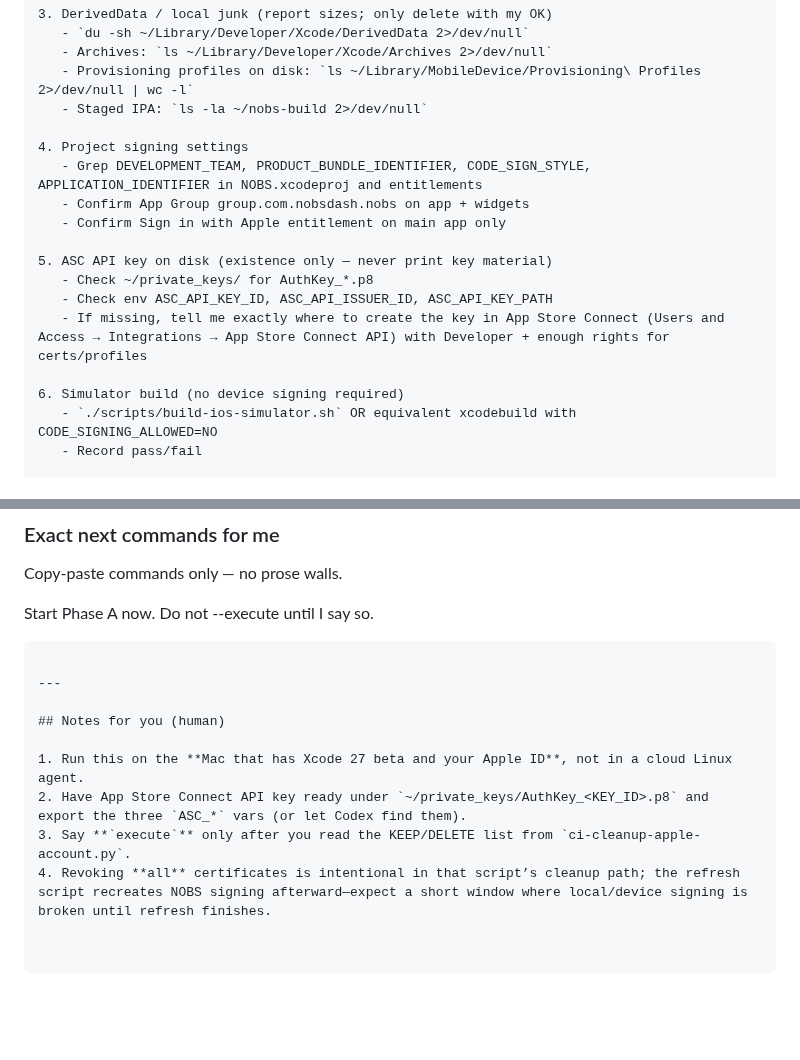
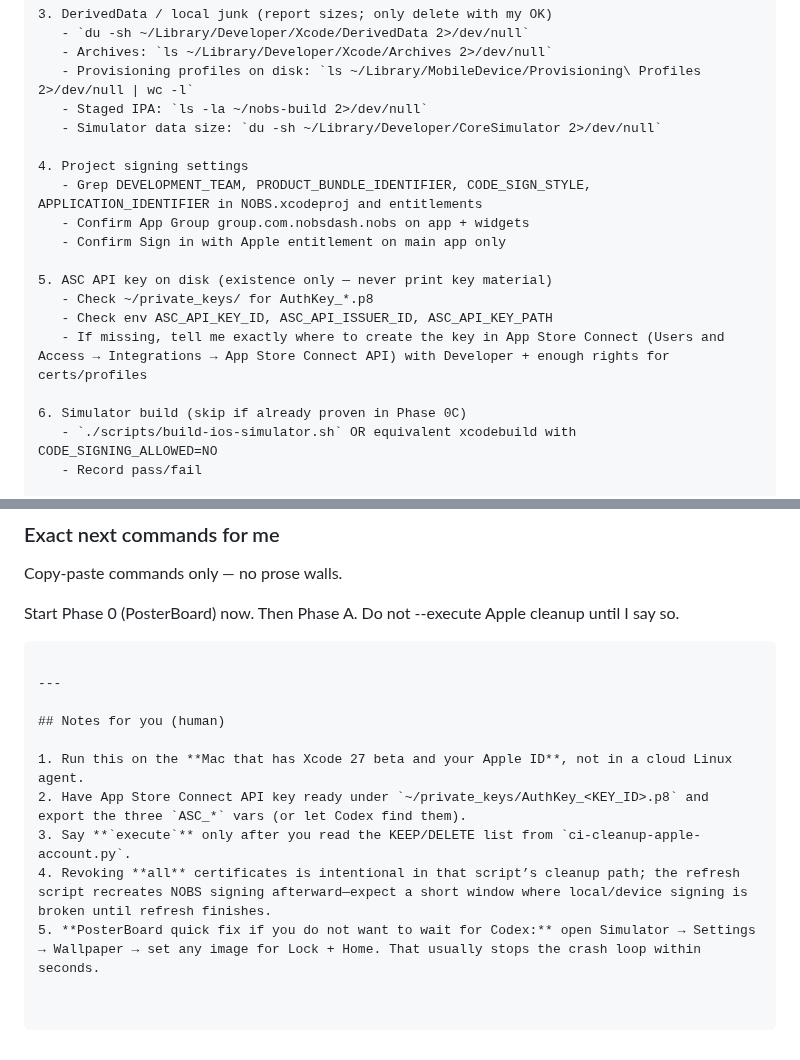
Before and after one commit to acburgess25/NOBS, a Markdown page: docs/CODEX_APPLE_ACCOUNT_AUDIT_PROMPT.md, 2 parts joined by grey strips. Rendered like a GitHub page; blank space fills up the shorter version.

````diff
--- a/docs/CODEX_APPLE_ACCOUNT_AUDIT_PROMPT.md
+++ b/docs/CODEX_APPLE_ACCOUNT_AUDIT_PROMPT.md
@@ -53,6 +115,7 @@ Run and summarize:
    - Archives: `ls ~/Library/Developer/Xcode/Archives 2>/dev/null`
    - Provisioning profiles on disk: `ls ~/Library/MobileDevice/Provisioning\ Profiles 2>/dev/null | wc -l`
    - Staged IPA: `ls -la ~/nobs-build 2>/dev/null`
+   - Simulator data size: `du -sh ~/Library/Developer/CoreSimulator 2>/dev/null`
 
 4. Project signing settings
    - Grep DEVELOPMENT_TEAM, PRODUCT_BUNDLE_IDENTIFIER, CODE_SIGN_STYLE, APPLICATION_IDENTIFIER in NOBS.xcodeproj and entitlements
@@ -64,7 +127,7 @@ Run and summarize:
    - Check env ASC_API_KEY_ID, ASC_API_ISSUER_ID, ASC_API_KEY_PATH
    - If missing, tell me exactly where to create the key in App Store Connect (Users and Access → Integrations → App Store Connect API) with Developer + enough rights for certs/profiles
 
-6. Simulator build (no device signing required)
+6. Simulator build (skip if already proven in Phase 0C)
    - `./scripts/build-ios-simulator.sh` OR equivalent xcodebuild with CODE_SIGNING_ALLOWED=NO
    - Record pass/fail
 
@@ -140,7 +209,7 @@ End with a structured report:
 ### Exact next commands for me
 Copy-paste commands only — no prose walls.
 
-Start Phase A now. Do not --execute until I say so.
+Start Phase 0 (PosterBoard) now. Then Phase A. Do not --execute Apple cleanup until I say so.
 ```
 
 ---
@@ -151,3 +220,4 @@ Start Phase A now. Do not --execute until I say so.
 2. Have App Store Connect API key ready under `~/private_keys/AuthKey_<KEY_ID>.p8` and export the three `ASC_*` vars (or let Codex find them).
 3. Say **`execute`** only after you read the KEEP/DELETE list from `ci-cleanup-apple-account.py`.
 4. Revoking **all** certificates is intentional in that script’s cleanup path; the refresh script recreates NOBS signing afterward—expect a short window where local/device signing is broken until refresh finishes.
+5. **PosterBoard quick fix if you do not want to wait for Codex:** open Simulator → Settings → Wallpaper → set any image for Lock + Home. That usually stops the crash loop within seconds.
````
Also changed, not shown: other parts of docs/CODEX_APPLE_ACCOUNT_AUDIT_PROMPT.md (+75 -7 lines).
